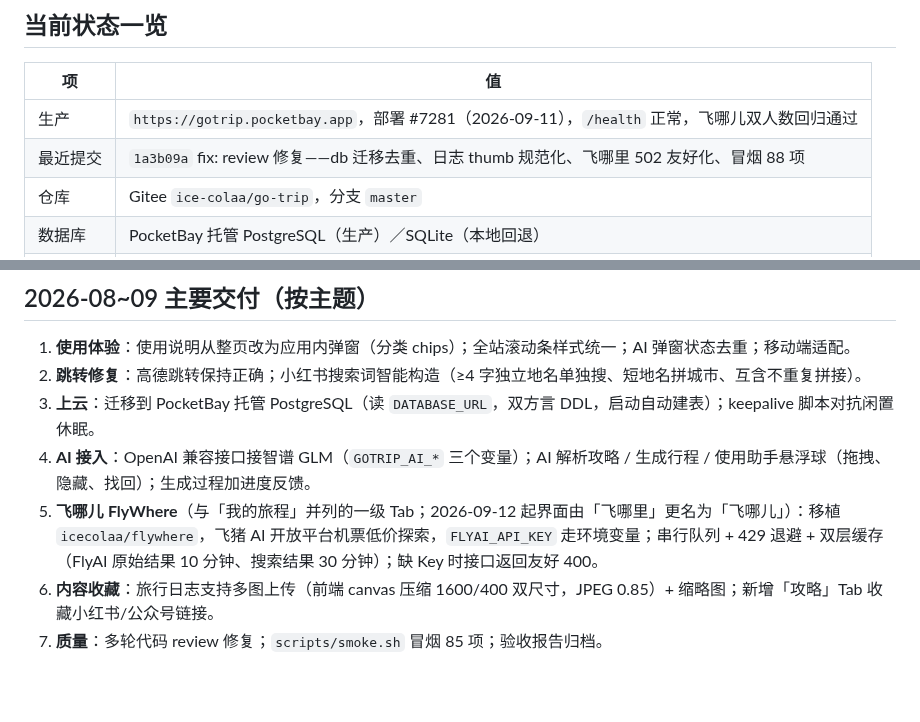
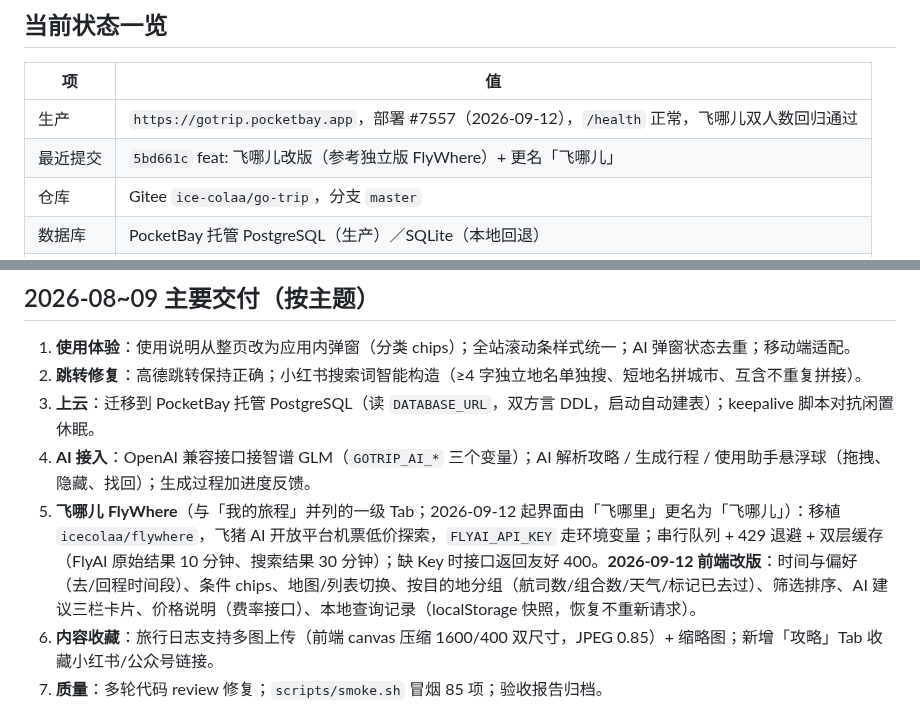
Before and after one commit to icecolaa/go-trip, a Markdown page: docs/HANDOFF.md, 2 parts joined by grey strips. Rendered like a GitHub page; blank space fills up the shorter version.

Commit message:
docs: HANDOFF 更新——部署 #7557 与飞哪儿前端改版记录

```diff
--- a/docs/HANDOFF.md
+++ b/docs/HANDOFF.md
@@ -7,8 +7,8 @@
 
 | 项 | 值 |
 |---|---|
-| 生产 | `https://gotrip.pocketbay.app`，部署 #7281（2026-09-11），`/health` 正常，飞哪儿双人数回归通过 |
-| 最近提交 | `1a3b09a` fix: review 修复——db 迁移去重、日志 thumb 规范化、飞哪里 502 友好化、冒烟 88 项 |
+| 生产 | `https://gotrip.pocketbay.app`，部署 #7557（2026-09-12），`/health` 正常，飞哪儿双人数回归通过 |
+| 最近提交 | `5bd661c` feat: 飞哪儿改版（参考独立版 FlyWhere）+ 更名「飞哪儿」 |
 | 仓库 | Gitee `ice-colaa/go-trip`，分支 `master` |
 | 数据库 | PocketBay 托管 PostgreSQL（生产）／SQLite（本地回退） |
 | 验收 | `acceptance/REPORT.md` + `acceptance/screenshots/`（85 项冒烟全过） |
@@ -19,7 +19,7 @@
 2. **跳转修复**：高德跳转保持正确；小红书搜索词智能构造（≥4 字独立地名单独搜、短地名拼城市、互含不重复拼接）。
 3. **上云**：迁移到 PocketBay 托管 PostgreSQL（读 `DATABASE_URL`，双方言 DDL，启动自动建表）；keepalive 脚本对抗闲置休眠。
 4. **AI 接入**：OpenAI 兼容接口接智谱 GLM（`GOTRIP_AI_*` 三个变量）；AI 解析攻略 / 生成行程 / 使用助手悬浮球（拖拽、隐藏、找回）；生成过程加进度反馈。
-5. **飞哪儿 FlyWhere**（与「我的旅程」并列的一级 Tab；2026-09-12 起界面由「飞哪里」更名为「飞哪儿」）：移植 `icecolaa/flywhere`，飞猪 AI 开放平台机票低价探索，`FLYAI_API_KEY` 走环境变量；串行队列 + 429 退避 + 双层缓存（FlyAI 原始结果 10 分钟、搜索结果 30 分钟）；缺 Key 时接口返回友好 400。
+5. **飞哪儿 FlyWhere**（与「我的旅程」并列的一级 Tab；2026-09-12 起界面由「飞哪里」更名为「飞哪儿」）：移植 `icecolaa/flywhere`，飞猪 AI 开放平台机票低价探索，`FLYAI_API_KEY` 走环境变量；串行队列 + 429 退避 + 双层缓存（FlyAI 原始结果 10 分钟、搜索结果 30 分钟）；缺 Key 时接口返回友好 400。**2026-09-12 前端改版**：时间与偏好（去/回程时间段）、条件 chips、地图/列表切换、按目的地分组（航司数/组合数/天气/标记已去过）、筛选排序、AI 建议三栏卡片、价格说明（费率接口）、本地查询记录（localStorage 快照，恢复不重新请求）。
 6. **内容收藏**：旅行日志支持多图上传（前端 canvas 压缩 1600/400 双尺寸，JPEG 0.85）+ 缩略图；新增「攻略」Tab 收藏小红书/公众号链接。
 7. **质量**：多轮代码 review 修复；`scripts/smoke.sh` 冒烟 85 项；验收报告归档。
 
```
Also changed, not shown: other parts of docs/HANDOFF.md (+1 -1 lines).
